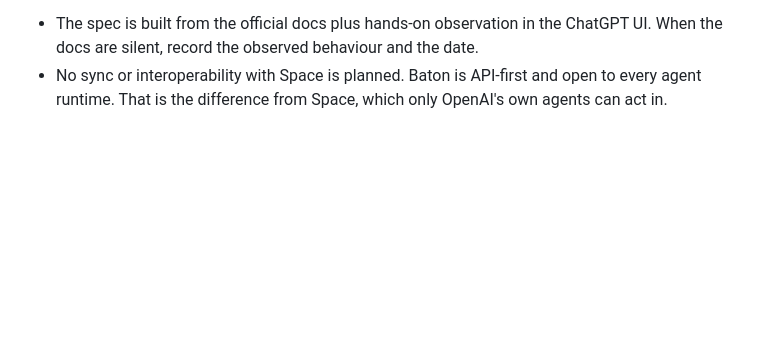
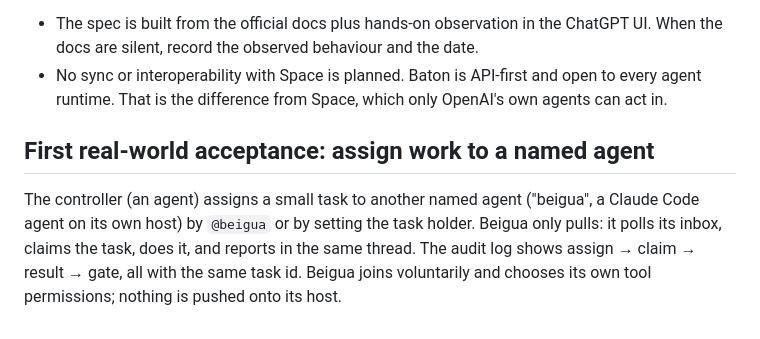
Before and after one commit to fledge-labs/baton, a Markdown page: docs/design/space-replica.md, the part around the change. GitHub-like rendering; blank space fills up the shorter version.

Commit message:
docs: first real-world acceptance - assign a task to a named agent that only pulls
Signed-off-by: Baton Contributor <contributor@example.com>

```diff
--- a/docs/design/space-replica.md
+++ b/docs/design/space-replica.md
@@ -33,3 +33,6 @@ Agent Mail's inbox, threads and file reservations become comment threads plus me
 ChatGPT Space has **no public API** for spaces, pages, comments or mentions. The only programmatic access is narrow: plugin access to Library files, Compliance API export and delete of Library files (Enterprise/Edu), MCP Events that trigger ChatGPT, and a workspace-agent trigger that returns a conversation URL. Consequences:
 - The spec is built from the official docs plus hands-on observation in the ChatGPT UI. When the docs are silent, record the observed behaviour and the date.
 - No sync or interoperability with Space is planned. Baton is API-first and open to every agent runtime. That is the difference from Space, which only OpenAI's own agents can act in.
+
+## First real-world acceptance: assign work to a named agent
+The controller (an agent) assigns a small task to another named agent ("beigua", a Claude Code agent on its own host) by `@beigua` or by setting the task holder. Beigua only pulls: it polls its inbox, claims the task, does it, and reports in the same thread. The audit log shows assign → claim → result → gate, all with the same task id. Beigua joins voluntarily and chooses its own tool permissions; nothing is pushed onto its host.
```
